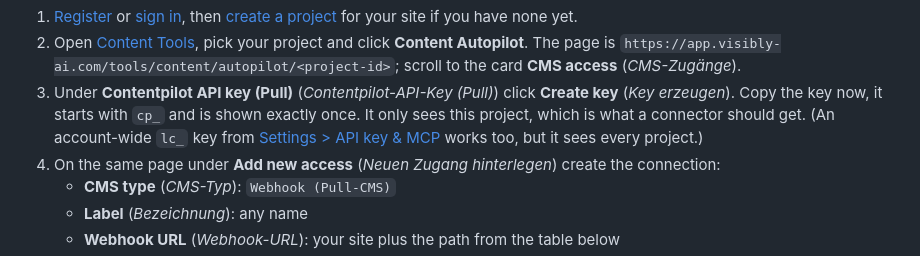
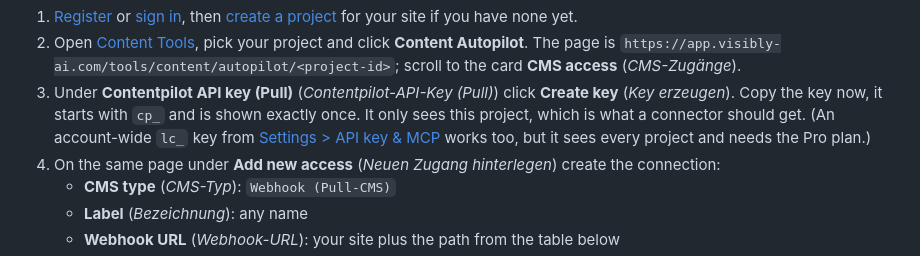
Before and after one commit to AntonioBlago/anycms, a Markdown page: README.md, the part around the change. GitHub-like rendering.

Commit message:
README: lc_-Key braucht den Pro-Plan
Co-Authored-By: Claude Opus 5 (1M context) <noreply@anthropic.com>

```diff
--- a/README.md
+++ b/README.md
@@ -66,7 +66,7 @@ Everything happens on one page in Visibly.
    is shown exactly once. It only sees this project, which is what a connector
    should get. (An account-wide `lc_` key from
    [Settings > API key & MCP](https://app.visibly-ai.com/settings#api-key)
-   works too, but it sees every project.)
+   works too, but it sees every project and needs the Pro plan.)
 4. On the same page under **Add new access** (*Neuen Zugang hinterlegen*)
    create the connection:
    - **CMS type** (*CMS-Typ*): `Webhook (Pull-CMS)`
```
